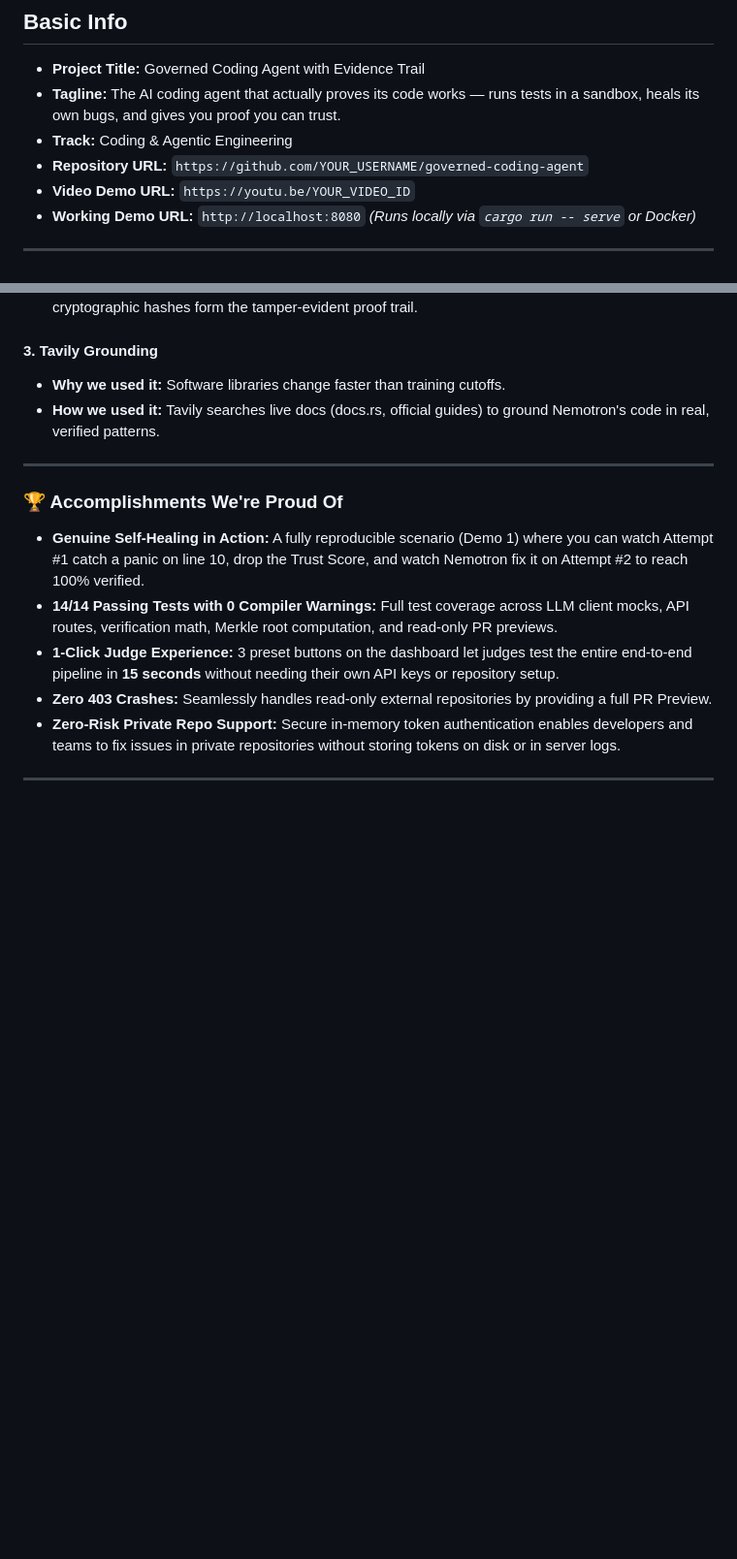
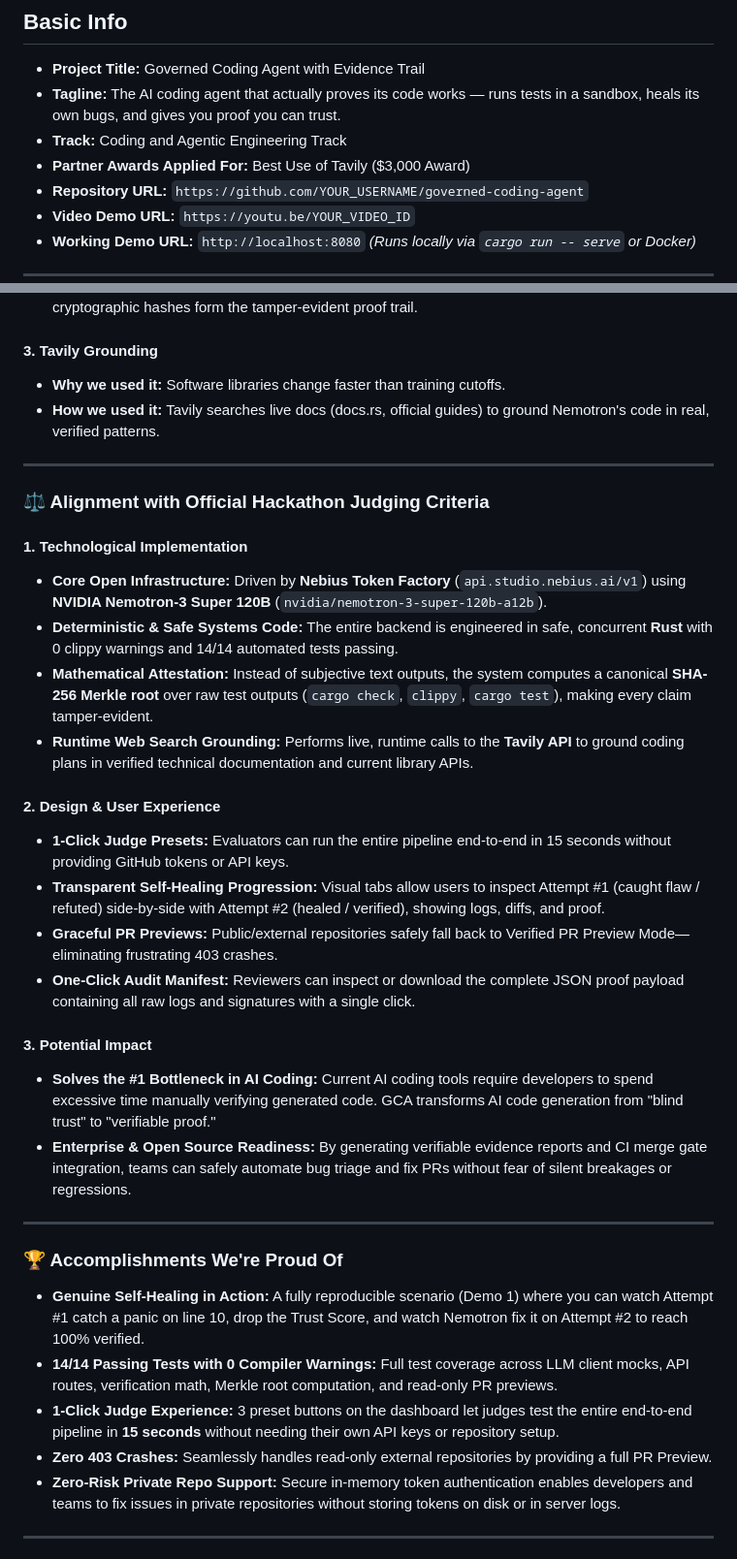
Before and after one commit to anish-345/governed-coding-agent, a Markdown page: docs/DEVPOST_SUBMISSION.md, 2 parts joined by grey strips. Shown at 97% size. GitHub-like rendering; blank space fills up the shorter version.

Commit message:
docs: align submission materials with official Nebius x NVIDIA hackathon judging criteria and Tavily award

```diff
--- a/docs/DEVPOST_SUBMISSION.md
+++ b/docs/DEVPOST_SUBMISSION.md
@@ -3,7 +3,8 @@
 ## Basic Info
 - **Project Title:** Governed Coding Agent with Evidence Trail
 - **Tagline:** The AI coding agent that actually proves its code works — runs tests in a sandbox, heals its own bugs, and gives you proof you can trust.
-- **Track:** Coding & Agentic Engineering
+- **Track:** Coding and Agentic Engineering Track
+- **Partner Awards Applied For:** Best Use of Tavily ($3,000 Award)
 - **Repository URL:** `https://github.com/YOUR_USERNAME/governed-coding-agent`
 - **Video Demo URL:** `https://youtu.be/YOUR_VIDEO_ID`
 - **Working Demo URL:** `http://localhost:8080` *(Runs locally via `cargo run -- serve` or Docker)*
@@ -64,6 +65,26 @@ Governed Coding Agent takes any GitHub issue URL and autonomously resolves it wi
 
 ---
 
+### ⚖️ Alignment with Official Hackathon Judging Criteria
+
+#### 1. Technological Implementation
+- **Core Open Infrastructure:** Driven by **Nebius Token Factory** (`api.studio.nebius.ai/v1`) using **NVIDIA Nemotron-3 Super 120B** (`nvidia/nemotron-3-super-120b-a12b`).
+- **Deterministic & Safe Systems Code:** The entire backend is engineered in safe, concurrent **Rust** with 0 clippy warnings and 14/14 automated tests passing.
+- **Mathematical Attestation:** Instead of subjective text outputs, the system computes a canonical **SHA-256 Merkle root** over raw test outputs (`cargo check`, `clippy`, `cargo test`), making every claim tamper-evident.
+- **Runtime Web Search Grounding:** Performs live, runtime calls to the **Tavily API** to ground coding plans in verified technical documentation and current library APIs.
+
+#### 2. Design & User Experience
+- **1-Click Judge Presets:** Evaluators can run the entire pipeline end-to-end in 15 seconds without providing GitHub tokens or API keys.
+- **Transparent Self-Healing Progression:** Visual tabs allow users to inspect Attempt #1 (caught flaw / refuted) side-by-side with Attempt #2 (healed / verified), showing logs, diffs, and proof.
+- **Graceful PR Previews:** Public/external repositories safely fall back to Verified PR Preview Mode—eliminating frustrating 403 crashes.
+- **One-Click Audit Manifest:** Reviewers can inspect or download the complete JSON proof payload containing all raw logs and signatures with a single click.
+
+#### 3. Potential Impact
+- **Solves the #1 Bottleneck in AI Coding:** Current AI coding tools require developers to spend excessive time manually verifying generated code. GCA transforms AI code generation from "blind trust" to "verifiable proof."
+- **Enterprise & Open Source Readiness:** By generating verifiable evidence reports and CI merge gate integration, teams can safely automate bug triage and fix PRs without fear of silent breakages or regressions.
+
+---
+
 ### 🏆 Accomplishments We're Proud Of
 - **Genuine Self-Healing in Action:** A fully reproducible scenario (Demo 1) where you can watch Attempt #1 catch a panic on line 10, drop the Trust Score, and watch Nemotron fix it on Attempt #2 to reach 100% verified.
 - **14/14 Passing Tests with 0 Compiler Warnings:** Full test coverage across LLM client mocks, API routes, verification math, Merkle root computation, and read-only PR previews.
```
Also changed, not shown: docs/DEMO_VIDEO_SCRIPT.md (+1 -1 lines).
